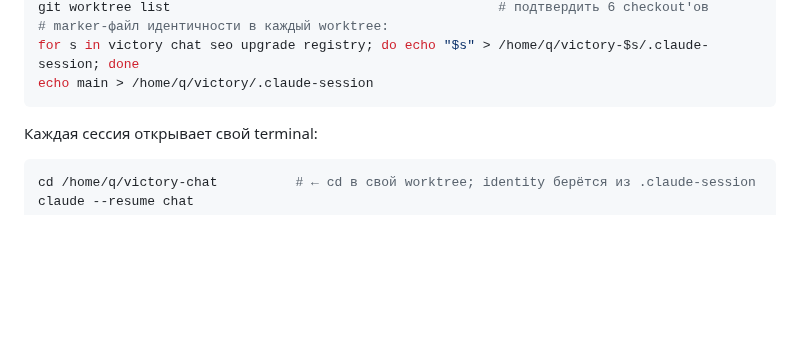
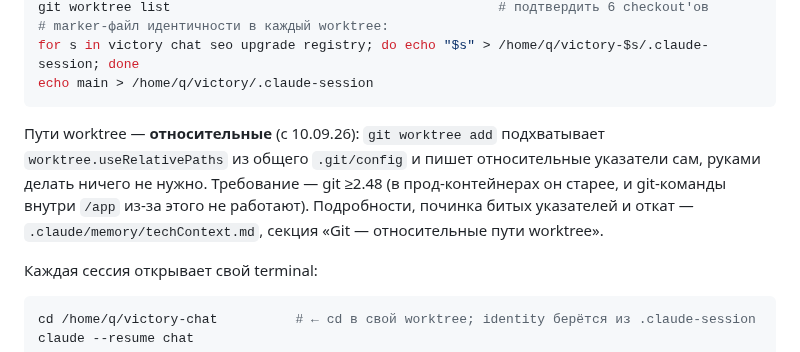
Before and after one commit to nick4man/victory, a Markdown page: .claude/sessions/README.md, the part around the change. Rendered like a GitHub page; blank space fills up the shorter version.

````diff
--- a/.claude/sessions/README.md
+++ b/.claude/sessions/README.md
@@ -28,6 +28,12 @@ git worktree list                                          # подтверди
 for s in victory chat seo upgrade registry; do echo "$s" > /home/q/victory-$s/.claude-session; done
 echo main > /home/q/victory/.claude-session
 ```
+
+Пути worktree — **относительные** (с 10.09.26): `git worktree add` подхватывает
+`worktree.useRelativePaths` из общего `.git/config` и пишет относительные указатели сам,
+руками делать ничего не нужно. Требование — git ≥2.48 (в прод-контейнерах он старее, и
+git-команды внутри `/app` из-за этого не работают). Подробности, починка битых указателей и
+откат — `.claude/memory/techContext.md`, секция «Git — относительные пути worktree».
 
 Каждая сессия открывает свой terminal:
 
````
Also changed, not shown: .claude/memory/techContext.md (+45 -0 lines).
